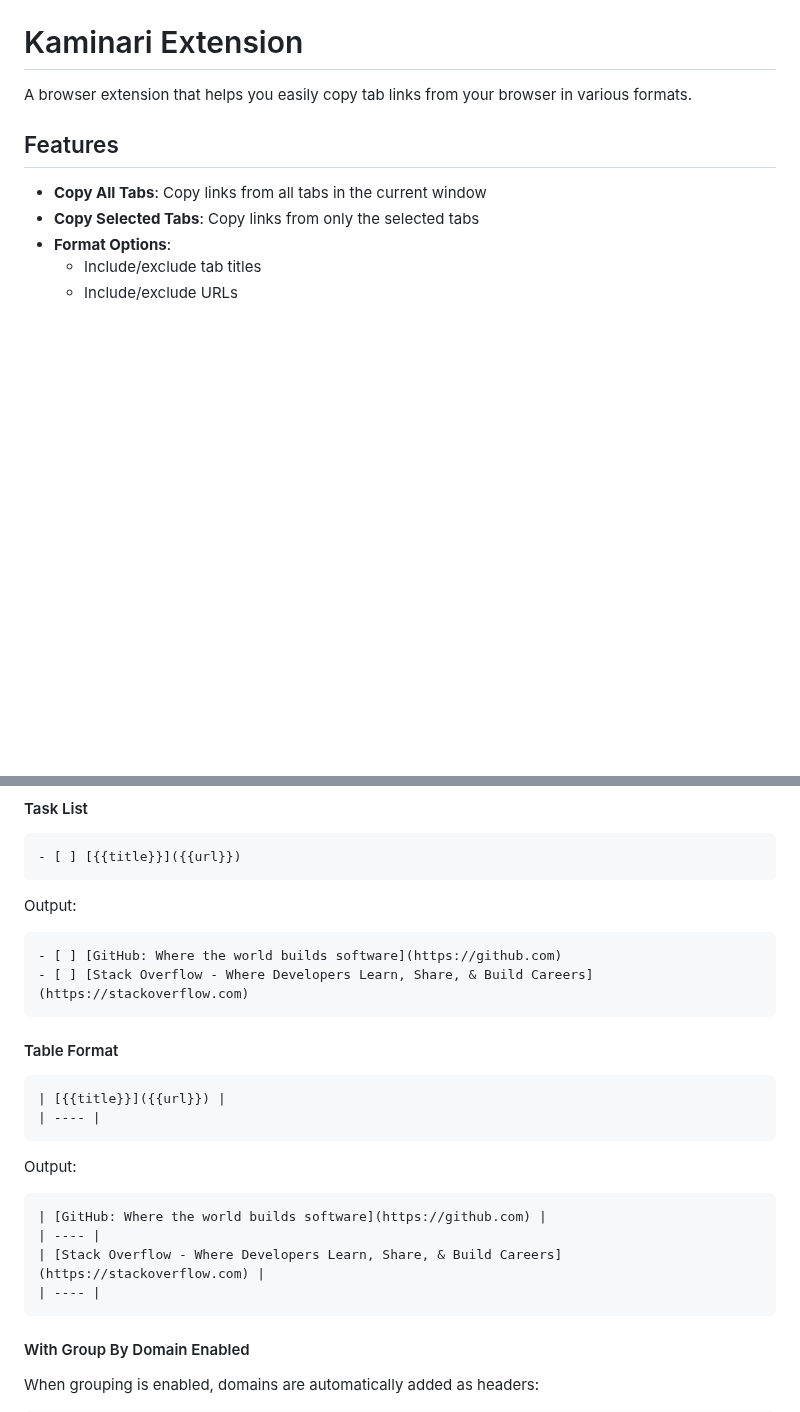
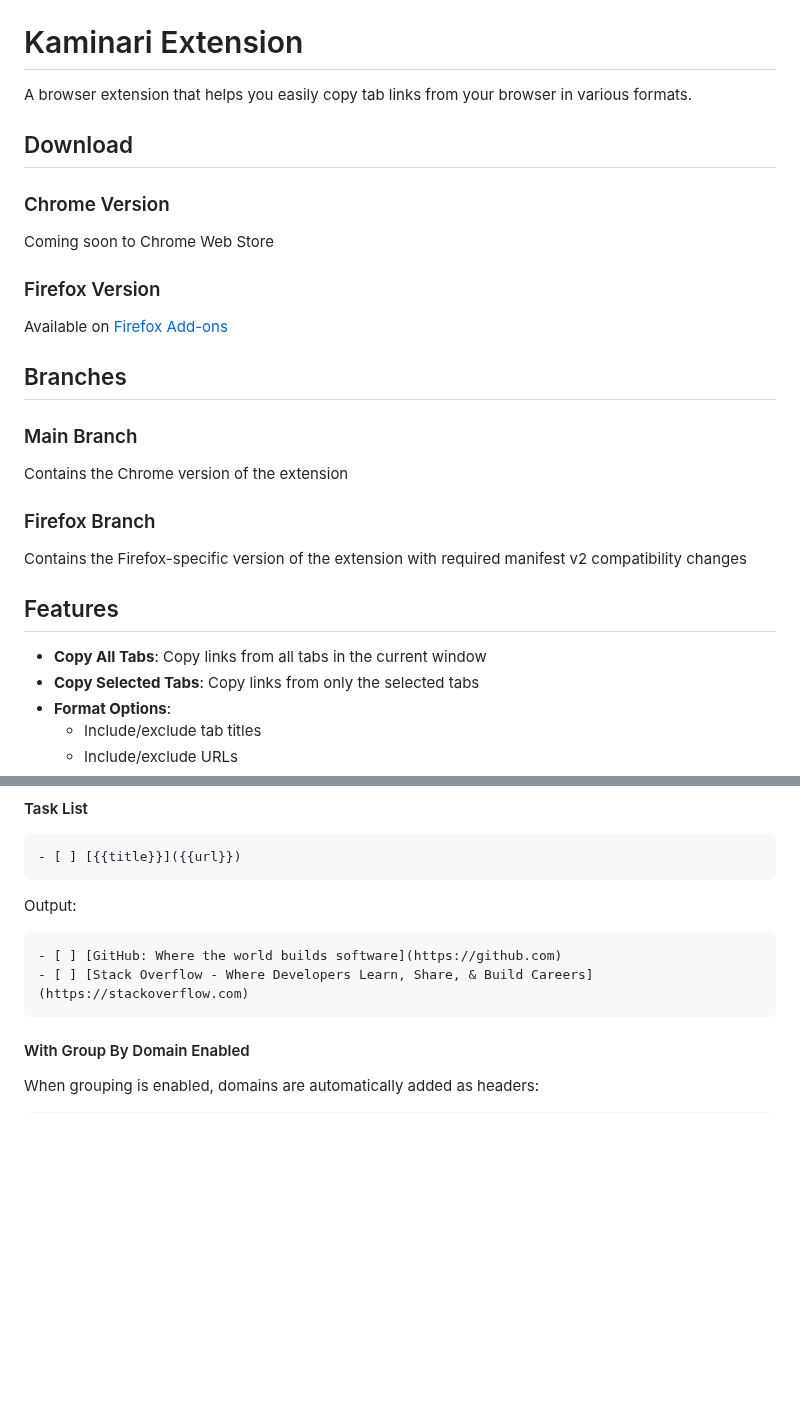
Before and after one commit to danial2026/kaminari_extension, a Markdown page: README.md, 2 parts joined by grey strips. Rendered like a GitHub page; blank space fills up the shorter version.

Commit message:
Update README.md to include download instructions for Chrome and Firefox versions, and clarify branch purposes for main and Firefox-specific versions.

````diff
--- a/README.md
+++ b/README.md
@@ -1,6 +1,25 @@
 # Kaminari Extension
 
 A browser extension that helps you easily copy tab links from your browser in various formats.
+
+
+## Download
+
+### Chrome Version
+Coming soon to Chrome Web Store
+
+### Firefox Version
+Available on [Firefox Add-ons](https://addons.mozilla.org/en-US/firefox/addon/kaminari/)
+
+
+## Branches
+
+### Main Branch
+Contains the Chrome version of the extension
+
+### Firefox Branch
+Contains the Firefox-specific version of the extension with required manifest v2 compatibility changes
+
 
 ## Features
 
@@ -83,19 +102,6 @@ Output:
 ```
 - [ ] [GitHub: Where the world builds software](https://github.com)
 - [ ] [Stack Overflow - Where Developers Learn, Share, & Build Careers](https://stackoverflow.com)
-```
-
-#### Table Format
-```
-| [{{title}}]({{url}}) |
-| ---- |
-```
-Output:
-```
-| [GitHub: Where the world builds software](https://github.com) |
-| ---- |
-| [Stack Overflow - Where Developers Learn, Share, & Build Careers](https://stackoverflow.com) |
-| ---- |
 ```
 
 #### With Group By Domain Enabled
````
